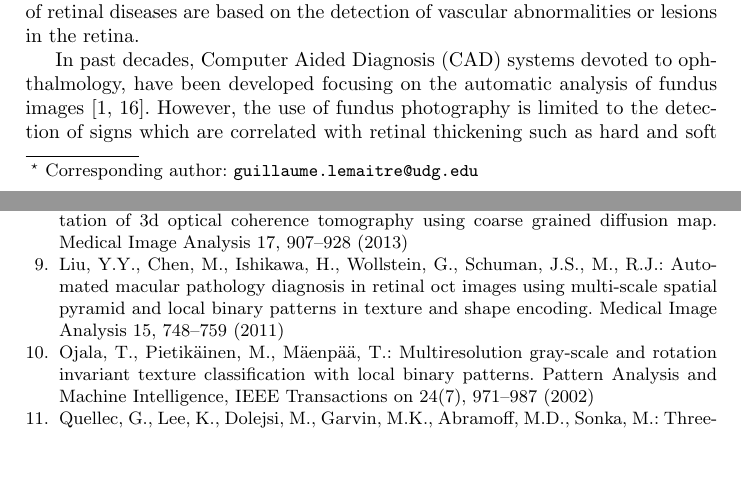
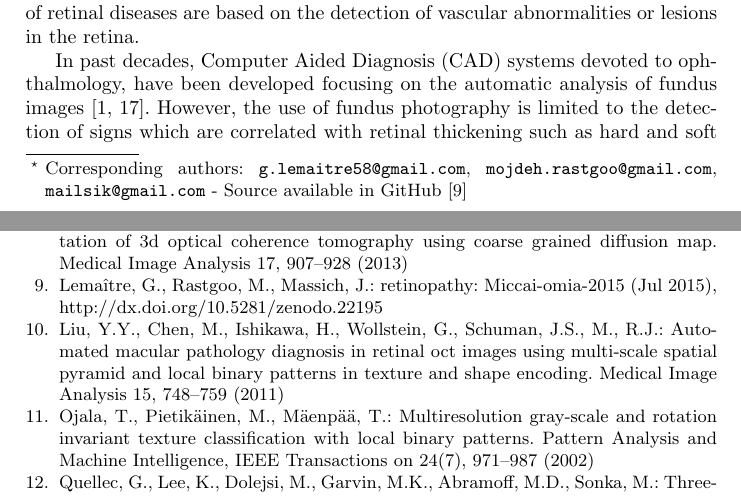
Before and after one commit to I2Cvb/oct-Report, a LaTeX paper (master.tex, which reads content/frontmatter.tex, content/literature_review.bib): two parts of pages 1 and 8 of 8, joined at a grey line, cut so that both start at the same text, the shorter picture padded with empty space. Compiled offline with pdfLaTeX.

Commit message:
Add References for the code

```diff
--- a/content/frontmatter.tex
+++ b/content/frontmatter.tex
@@ -4,7 +4,7 @@
 %                                     \toctitle is used
 %
 \author{
-  Guillaume~Lema\^itre\thanks{Corresponding author: \email{guillaume.lemaitre@udg.edu}}\inst{1,2}
+  Guillaume~Lema\^itre\thanks{Corresponding authors: \email{g.lemaitre58@gmail.com}, \email{mojdeh.rastgoo@gmail.com}, \email{mailsik@gmail.com} - Source available in GitHub~\cite{Lemaitre2015}}\inst{1,2}
   \and Mojdeh~Rastgoo\inst{1,2}
   \and Joan~Massich\inst{2}
   \and Shrinivasan~Sankar\inst{2}
--- a/content/literature_review.bib
+++ b/content/literature_review.bib
@@ -244,3 +247,9 @@
+  month        = jul,
+  year         = 2015,
+  doi          = {10.5281/zenodo.22195},
+  url          = {http://dx.doi.org/10.5281/zenodo.22195}
+}
+
 @comment{jabref-meta: selector_publisher:}
 
 @comment{jabref-meta: selector_author:}
```
Also changed, not shown: content/method/method.tex (+2 -2 lines), master.pdf, content/literature_review.bib (3 more changed lines).
